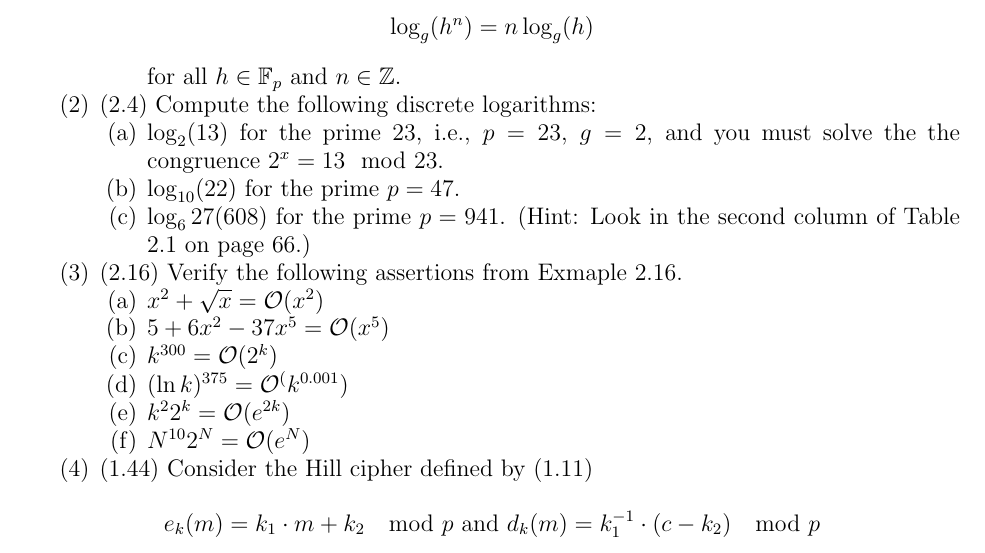
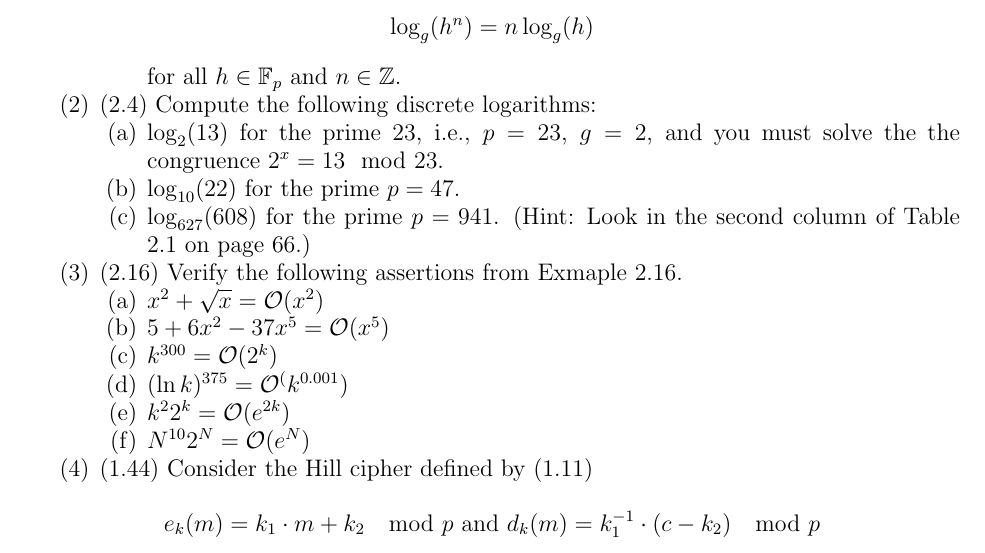
Before and after one commit to UofSC-Fall-2022-Math-587-001/homework4, a LaTeX paper (main.tex): part of page 1 of 2, cut so that both start at the same text. Compiled offline with pdfLaTeX.

Commit message:
fix typo

```diff
--- a/main.tex
+++ b/main.tex
@@ -56,7 +56,7 @@ your convenience.
 \item $\log_2(13)$ for the prime $23$, i.e., $p=23$, $g=2$, and you must solve the the
 	congruence $2^x = 13 \mod 23$.
 \item $\log_{10}(22)$ for the prime $p=47$.
-\item $\log_627(608)$ for the prime $p=941$. (Hint: Look in the second column of Table 2.1 on page 66.)
+\item $\log_{627}(608)$ for the prime $p=941$. (Hint: Look in the second column of Table 2.1 on page 66.)
 \end{enumerate}
 % \item (2.5) Let $p$ be an odd prime and let $g$ be a primitive root modulo $p$. Prove that $a$ has a
 % 	square root modulo $p$ if and only if its discrete logarithm $\log_g(a)$ modulo $p−1$ is even.
```
